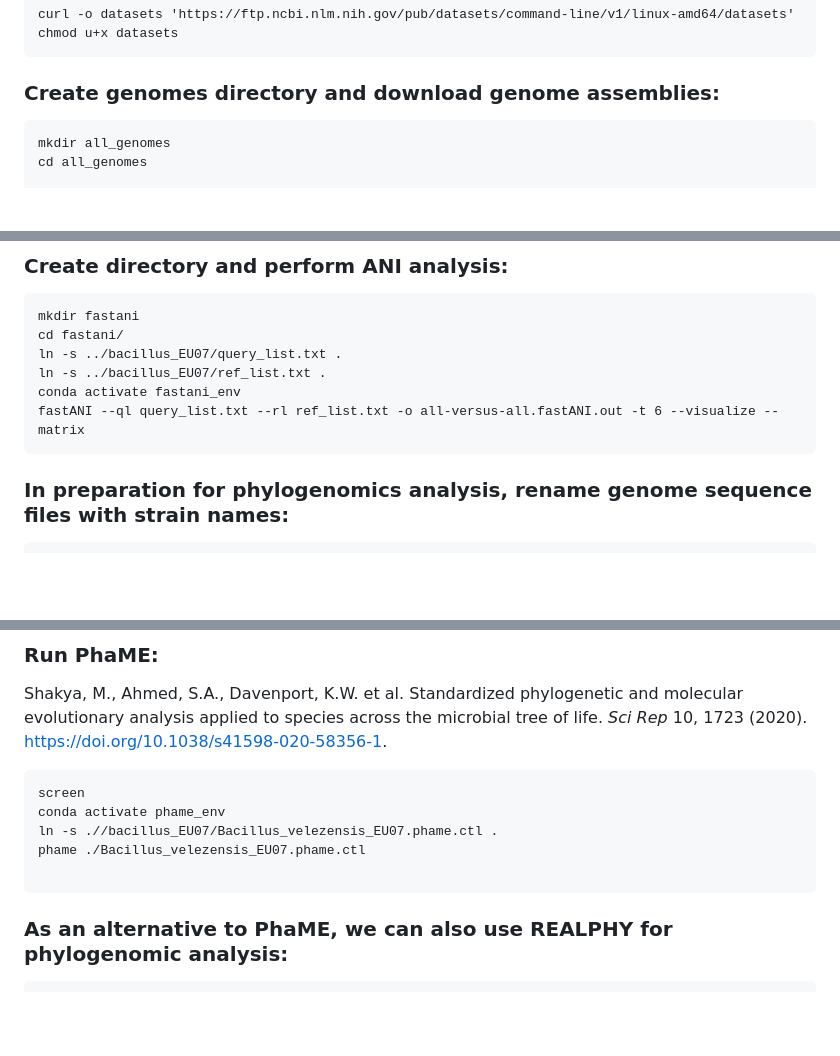
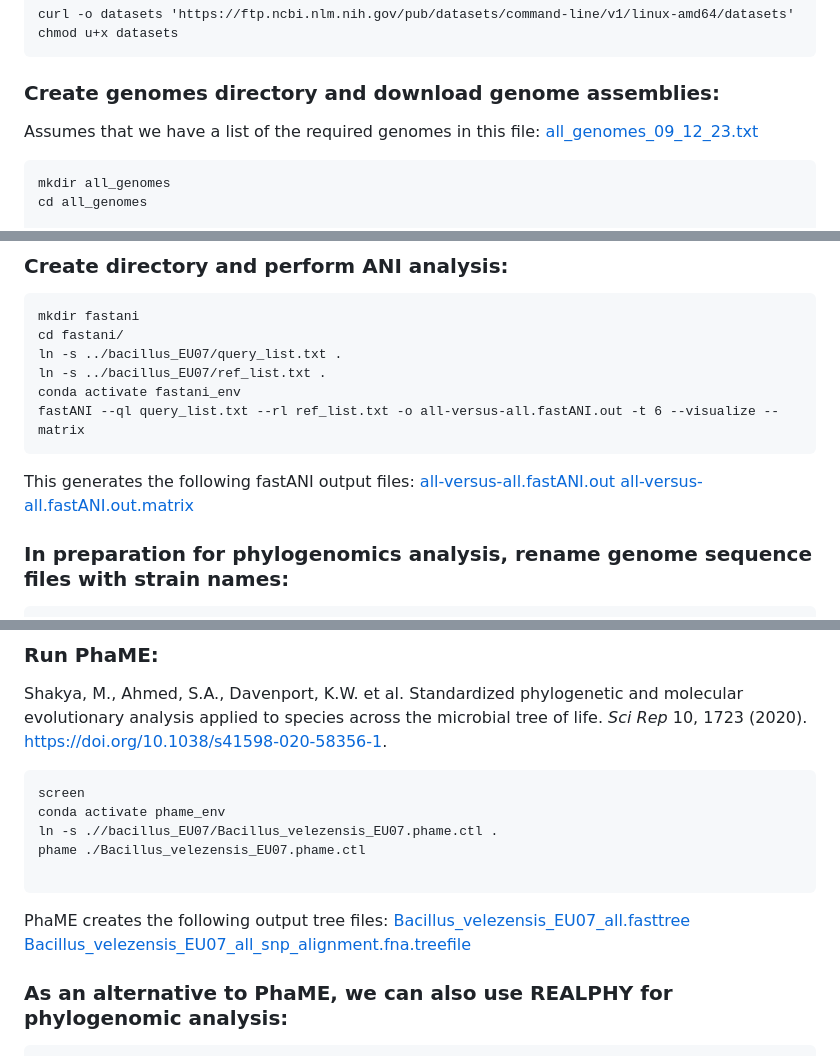
Before and after one commit to davidjstudholme/bacillus_EU07, a Markdown page: README.md, 3 parts joined by grey strips. Rendered like a GitHub page; blank space fills up the shorter version.

````diff
--- a/README.md
+++ b/README.md
@@ -18,6 +18,7 @@ chmod u+x datasets
 ```
 
 ### Create genomes directory and download genome assemblies:
+Assumes that we have a list of the required genomes in this file: [all_genomes_09_12_23.txt](./all_genomes_09_12_23.txt)
 ```
 mkdir all_genomes
 cd all_genomes
@@ -47,6 +48,11 @@ ln -s ../bacillus_EU07/ref_list.txt .
 conda activate fastani_env
 fastANI --ql query_list.txt --rl ref_list.txt -o all-versus-all.fastANI.out -t 6 --visualize --matrix
 ```
+This generates the following fastANI output files:
+[all-versus-all.fastANI.out](./all-versus-all.fastANI.out)
+[all-versus-all.fastANI.out.matrix](./all-versus-all.fastANI.out.matrix)
+
+
 
 ### In preparation for phylogenomics analysis, rename genome sequence files with strain names:
 ```
@@ -92,6 +98,12 @@ ln -s .//bacillus_EU07/Bacillus_velezensis_EU07.phame.ctl .
 phame ./Bacillus_velezensis_EU07.phame.ctl
 
 ```
+PhaME creates the following output tree files:
+[Bacillus_velezensis_EU07_all.fasttree](./Bacillus_velezensis_EU07_all.fasttree)
+[Bacillus_velezensis_EU07_all_snp_alignment.fna.treefile](./Bacillus_velezensis_EU07_all_snp_alignment.fna.treefile)
+
+
+
 ### As an alternative to PhaME, we can also use REALPHY for phylogenomic analysis:
 
 ```
````
Also changed, not shown: other parts of README.md (+2 -2 lines).
